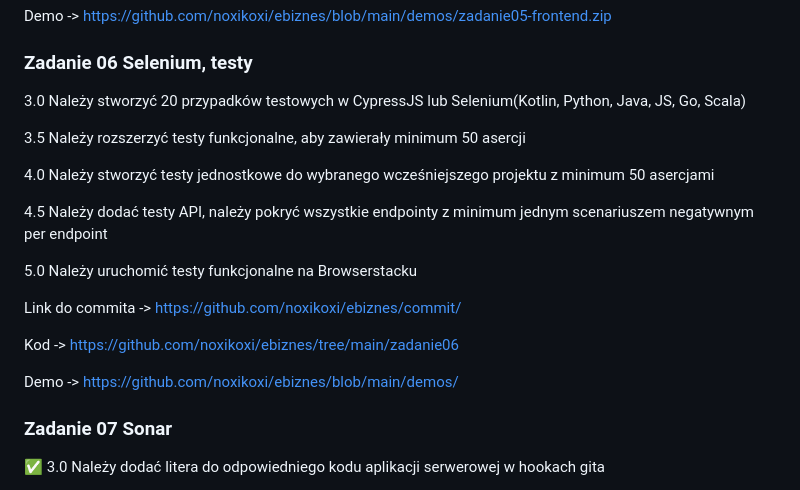
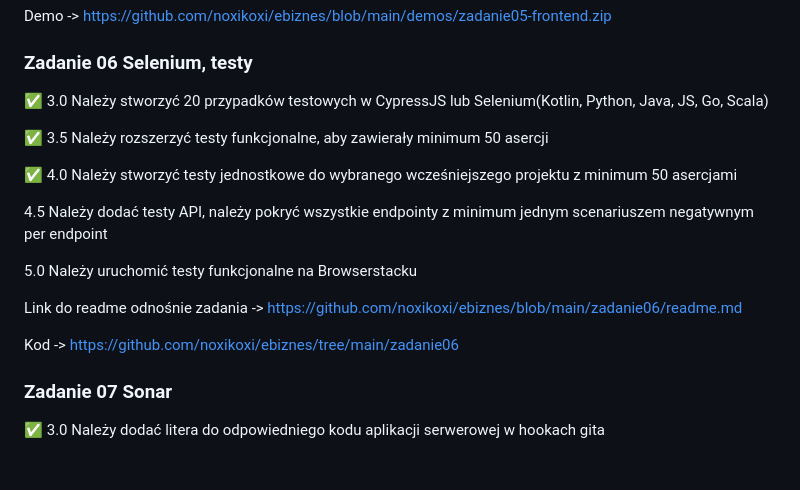
Before and after one commit to noxikoxi/ebiznes, a Markdown page: README.md, the part around the change. GitHub-like rendering; blank space fills up the shorter version.

Commit message:
3/5 tests readme

```diff
--- a/README.md
+++ b/README.md
@@ -95,21 +95,19 @@ Demo -> https://github.com/noxikoxi/ebiznes/blob/main/demos/zadanie05-frontend.z
 
 ### Zadanie 06 Selenium, testy
 
-3.0 Należy stworzyć 20 przypadków testowych w CypressJS lub Selenium(Kotlin, Python, Java, JS, Go, Scala)
+:white_check_mark: 3.0 Należy stworzyć 20 przypadków testowych w CypressJS lub Selenium(Kotlin, Python, Java, JS, Go, Scala)
 
-3.5 Należy rozszerzyć testy funkcjonalne, aby zawierały minimum 50 asercji
+:white_check_mark: 3.5 Należy rozszerzyć testy funkcjonalne, aby zawierały minimum 50 asercji
 
-4.0 Należy stworzyć testy jednostkowe do wybranego wcześniejszego projektu z minimum 50 asercjami
+:white_check_mark: 4.0 Należy stworzyć testy jednostkowe do wybranego wcześniejszego projektu z minimum 50 asercjami
 
 4.5 Należy dodać testy API, należy pokryć wszystkie endpointy z minimum jednym scenariuszem negatywnym per endpoint
 
 5.0 Należy uruchomić testy funkcjonalne na Browserstacku
 
-Link do commita -> https://github.com/noxikoxi/ebiznes/commit/
+Link do readme odnośnie zadania -> https://github.com/noxikoxi/ebiznes/blob/main/zadanie06/readme.md
 
 Kod -> https://github.com/noxikoxi/ebiznes/tree/main/zadanie06
-
-Demo -> https://github.com/noxikoxi/ebiznes/blob/main/demos/
 
 
 ### Zadanie 07 Sonar
```
Also changed, not shown: zadanie06/readme.md (+20 -0 lines), zadanie06/unit_tests.png (added), 5 other files.
